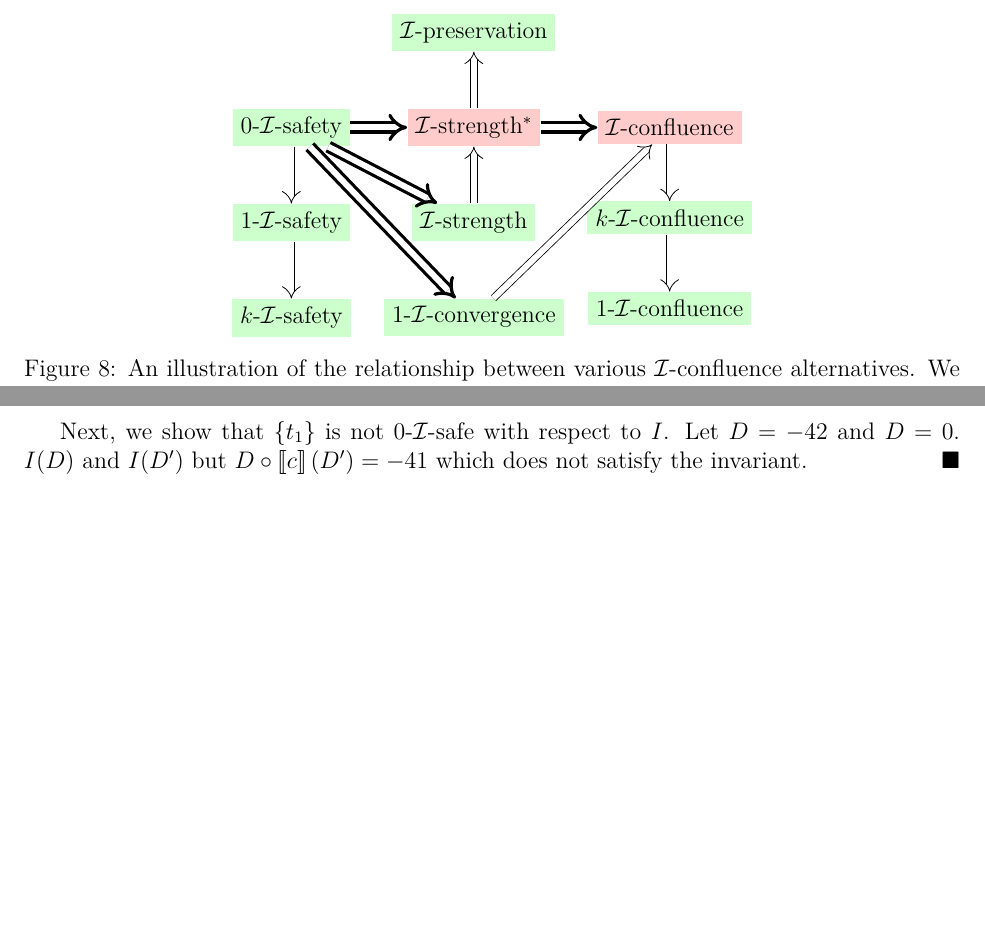
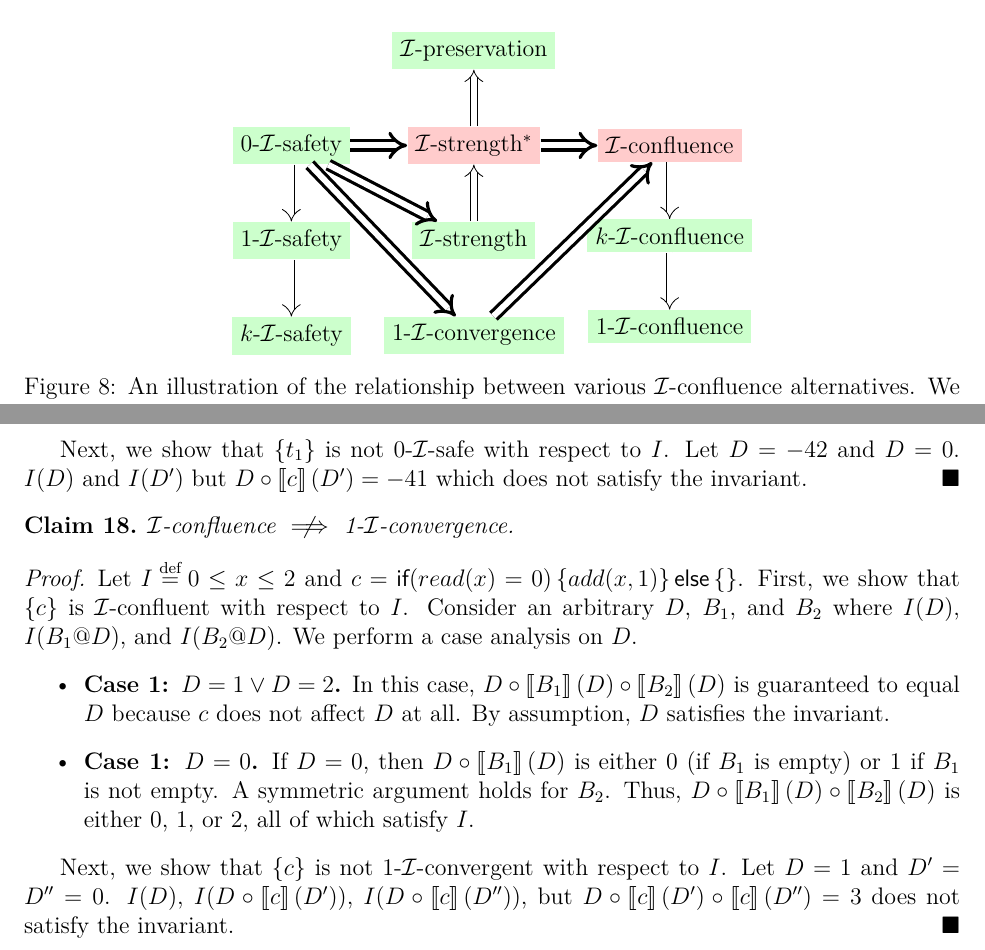
Before and after one commit to mwhittaker/enforced_invariant_confluence, a LaTeX document (doc/paper/paper.tex, which reads doc/paper/alternatives.tex, doc/paper/alternativesproofs.tex): two parts of pages 15 and 22 of 25, joined at a grey line, cut so that both start at the same text, the shorter picture padded with empty space. Compiled offline with XeLaTeX.

Commit message:
iconfluence does not imply 1-iconvergence.
As expected.

```diff
--- a/doc/paper/alternatives.tex
+++ b/doc/paper/alternatives.tex
@@ -159,7 +159,7 @@ relationship between the different properties is illustrated in
     \draw[impl] (1-isafety) -> (k-isafety);
     \draw[impl] (istrength) -> (istrengthstar);
     \draw[ultra thick, impl] (0-isafety) -> (1-iconvergence);
-    \draw[impl] (1-iconvergence) -> (iconfluence);
+    \draw[ultra thick, impl] (1-iconvergence) -> (iconfluence);
   \end{tikzpicture}
 
   \caption{
--- a/doc/paper/alternativesproofs.tex
+++ b/doc/paper/alternativesproofs.tex
@@ -319,3 +319,42 @@
   = -42$ and $D = 0$. $I(D)$ and $I(D')$ but $D \circ \denote{c}(D') = -41$
   which does not satisfy the invariant.
 \end{proof}
+
+\begin{claim}\label{clm:iconfluence-not-implies-1-iconvergence}
+  \iconfluence{} $\centernot\implies$ 1-\iconvergence{}.
+\end{claim}
+\begin{proof}
+  Let
+    $I \defeq 0 \leq x \leq 2$ and
+    $c = \impif{read(x)=0}{add(x,1)}{}$.
+  First, we show that $\set{c}$ is \iconfluent{} with respect to $I$. Consider
+  an arbitrary
+    $D$,
+    $B_1$, and
+    $B_2$
+  where
+    $I(D)$,
+    $I(B_1@D)$, and
+    $I(B_2@D)$.
+  We perform a case analysis on $D$.
+  \begin{itemize}
+    \item \textbf{Case 1: $D = 1 \lor D = 2$.}
+      In this case, $D \circ \denote{B_1}(D) \circ \denote{B_2}(D)$ is
+      guaranteed to equal $D$ because $c$ does not affect $D$ at all. By
+      assumption, $D$ satisfies the invariant.
+    \item \textbf{Case 1: $D = 0$.}
+      If $D = 0$, then $D \circ \denote{B_1}(D)$ is either $0$ (if $B_1$ is
+      empty) or $1$ if $B_1$ is not empty. A symmetric argument holds for
+      $B_2$. Thus, $D \circ \denote{B_1}(D) \circ \denote{B_2}(D)$ is either 0,
+      1, or 2, all of which satisfy $I$.
+  \end{itemize}
+
+  Next, we show that $\set{c}$ is not 1-\iconvergent{} with respect to $I$. Let
+  $D = 1$ and $D' = D'' = 0$.
+    $I(D)$,
+    $I(D \circ \denote{c}(D'))$,
+    $I(D \circ \denote{c}(D''))$,
+  but
+    $D \circ \denote{c}(D') \circ \denote{c}(D'') = 3$
+  does not satisfy the invariant.
+\end{proof}
```
